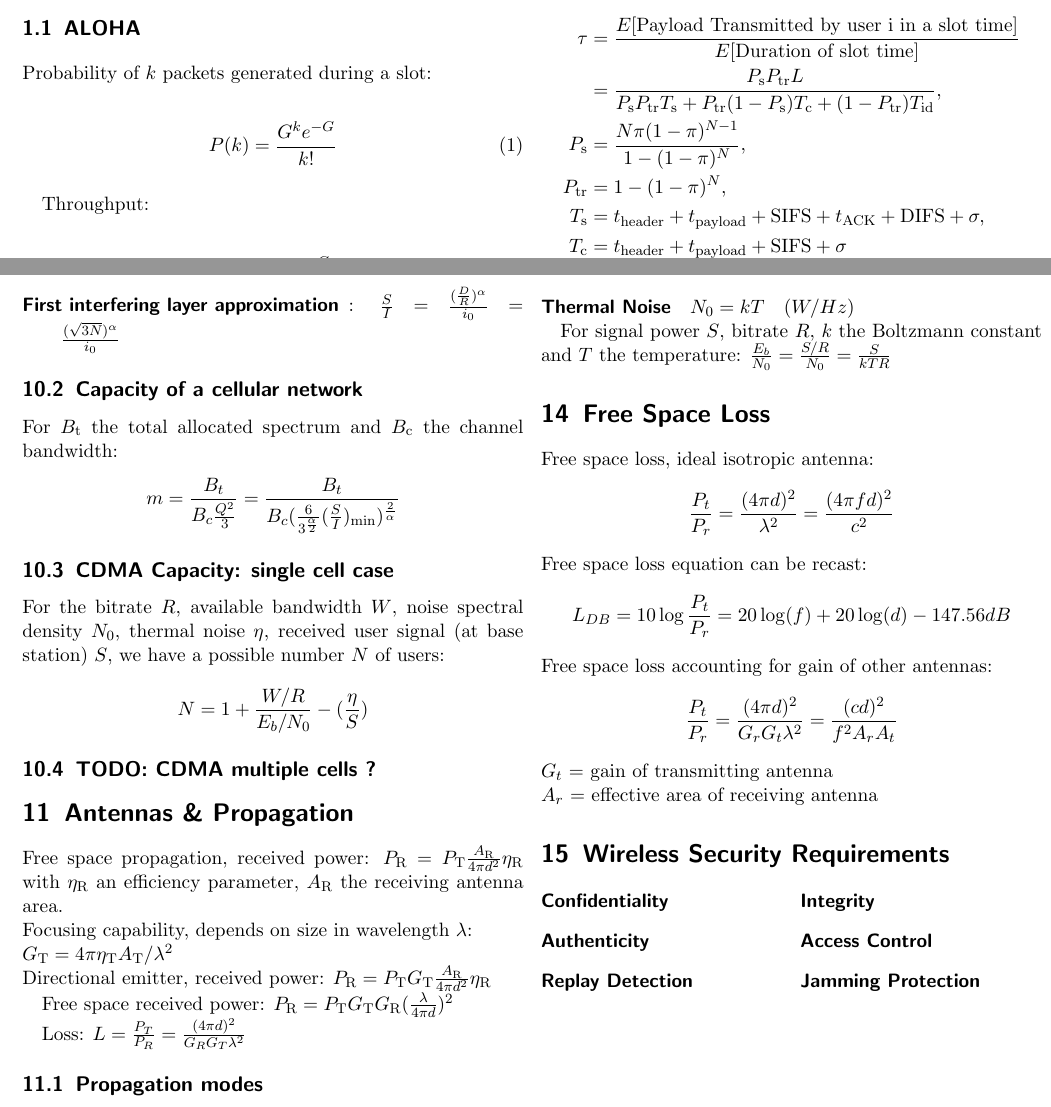
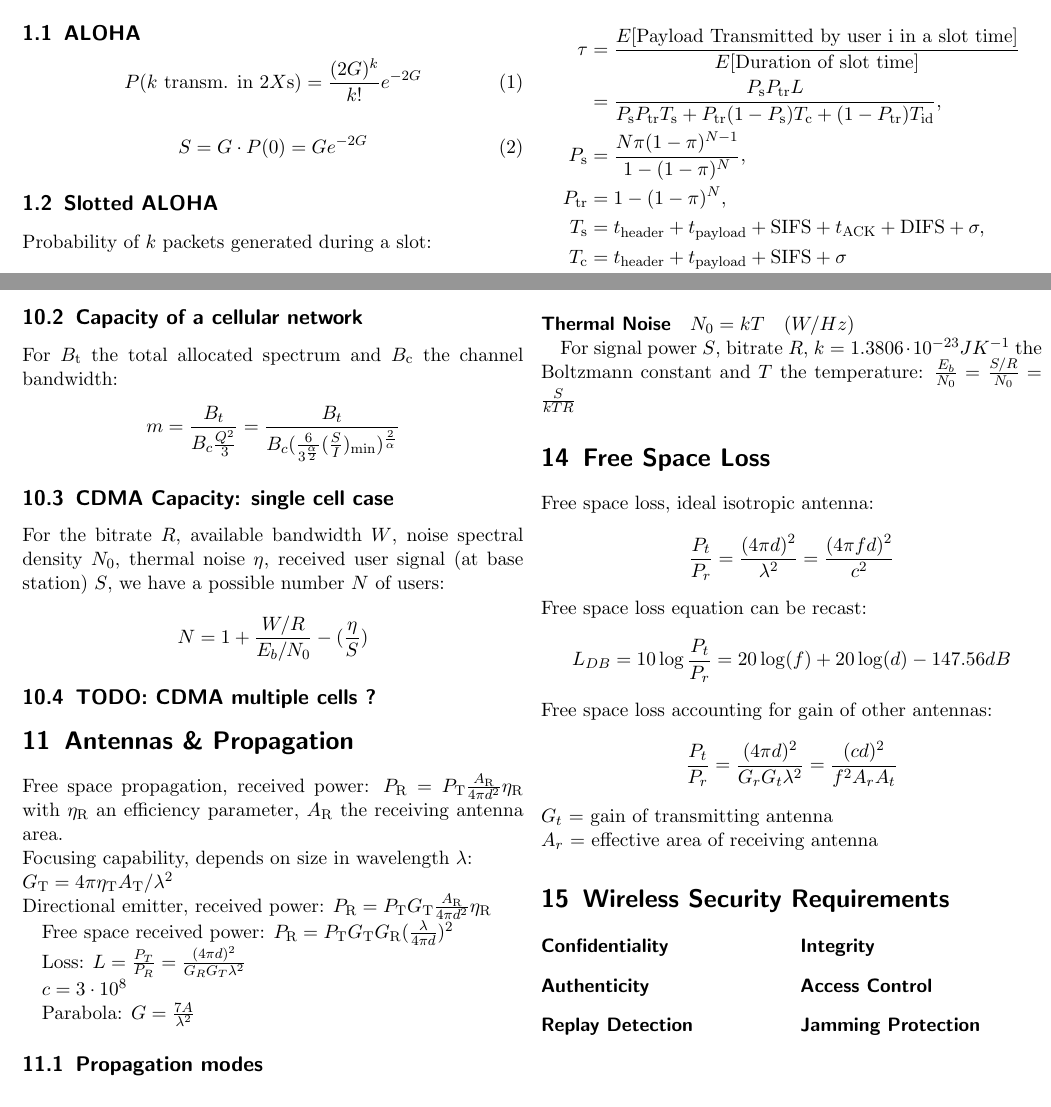
Before and after one commit to Shastick/mobnet2012, a LaTeX CV (resume.tex): two parts of pages 1 and 2 of 2, joined at a grey line, cut so that both start at the same text. Compiled offline with pdfLaTeX.

Commit message:
Add formulae for ALOHA and parabole antennas. Further, constants c (speed of light) and k (Boltzmann)

```diff
--- a/resume.tex
+++ b/resume.tex
@@ -16,6 +16,15 @@
 \section{Channel Capacity}
 
 \subsection{ALOHA}
+\begin{equation}
+P(k \text{ transm. in } 2X\text s) = \frac{(2G)^k}{k!} e^{-2G}
+\end{equation}
+
+\begin{equation}
+S = G \cdot P(0) = Ge^{-2G}
+\end{equation}
+
+\subsection{Slotted ALOHA}
 %C'est pas slotted alpha ça?
 Probability of $k$ packets generated during a slot:
 
@@ -146,6 +155,10 @@ Free space received power: $P_\textrm{R} =  P_\textrm{T}G_\textrm{T}G_\textrm{R}
 
 Loss: $L = \frac{P_T}{P_R} = \frac{(4\pi d)^2}{G_RG_T\lambda^2} $
 
+$ c = 3 \cdot 10^8 $
+
+Parabola: $G = \frac{7A}{\lambda^2}$
+
 \subsection{Propagation modes}
 \begin{multicols}{2}
 	\begin{description}
@@ -168,7 +181,7 @@ $B = 10\log(\frac{P}{P_0})$
 \section{Noise}
 \paragraph{Thermal Noise}$N_0 = kT\quad(W/Hz)$
 
-For signal power $S$, bitrate $R$, $k$ the Boltzmann constant and $T$ the temperature: $\frac{E_b}{N_0} = \frac{S/R}{N_0} = \frac{S}{kTR}$
+For signal power $S$, bitrate $R$, $k = 1.3806\cdot10^{-23} JK^{-1}$ the Boltzmann constant and $T$ the temperature: $\frac{E_b}{N_0} = \frac{S/R}{N_0} = \frac{S}{kTR}$
 
 \section{Free Space Loss}
 %TODO PICKUP HERE
```
